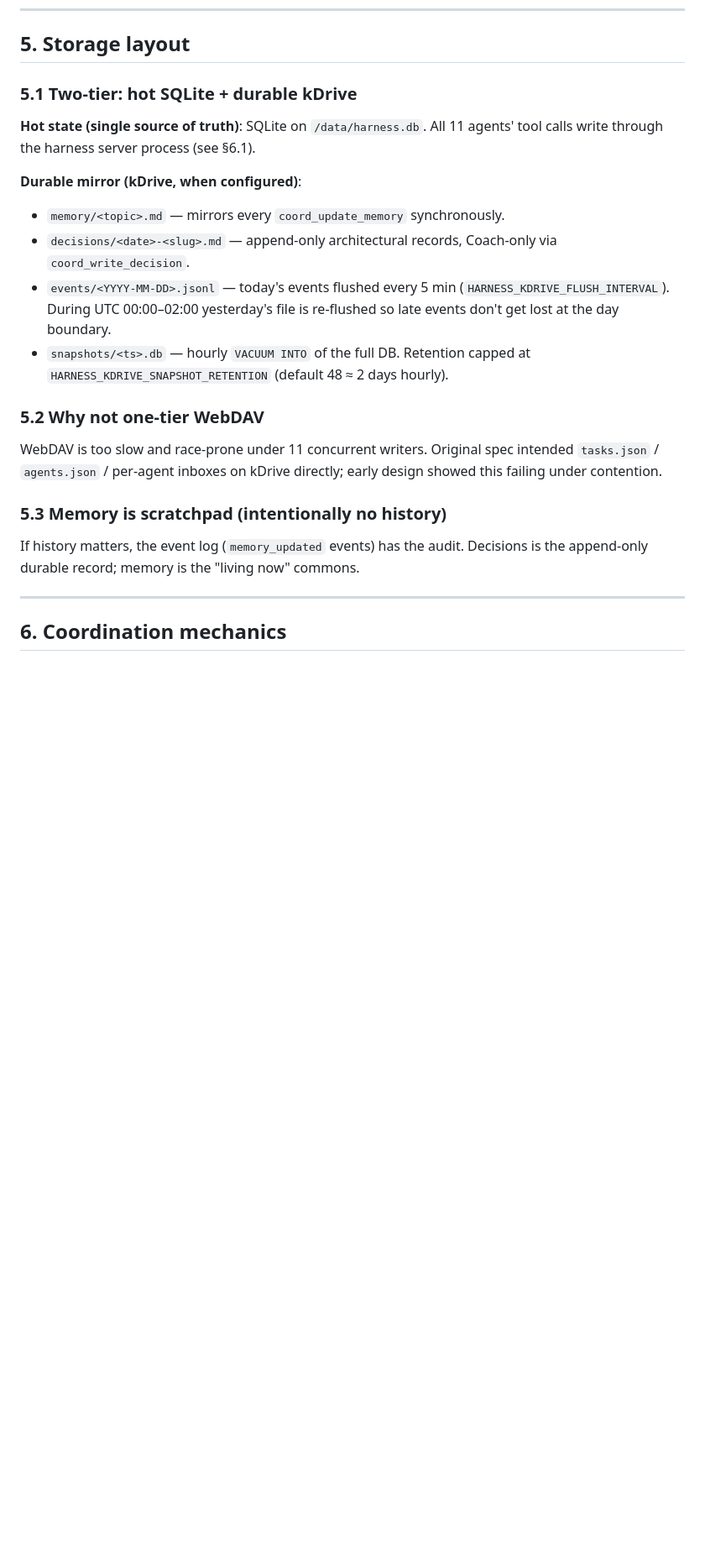
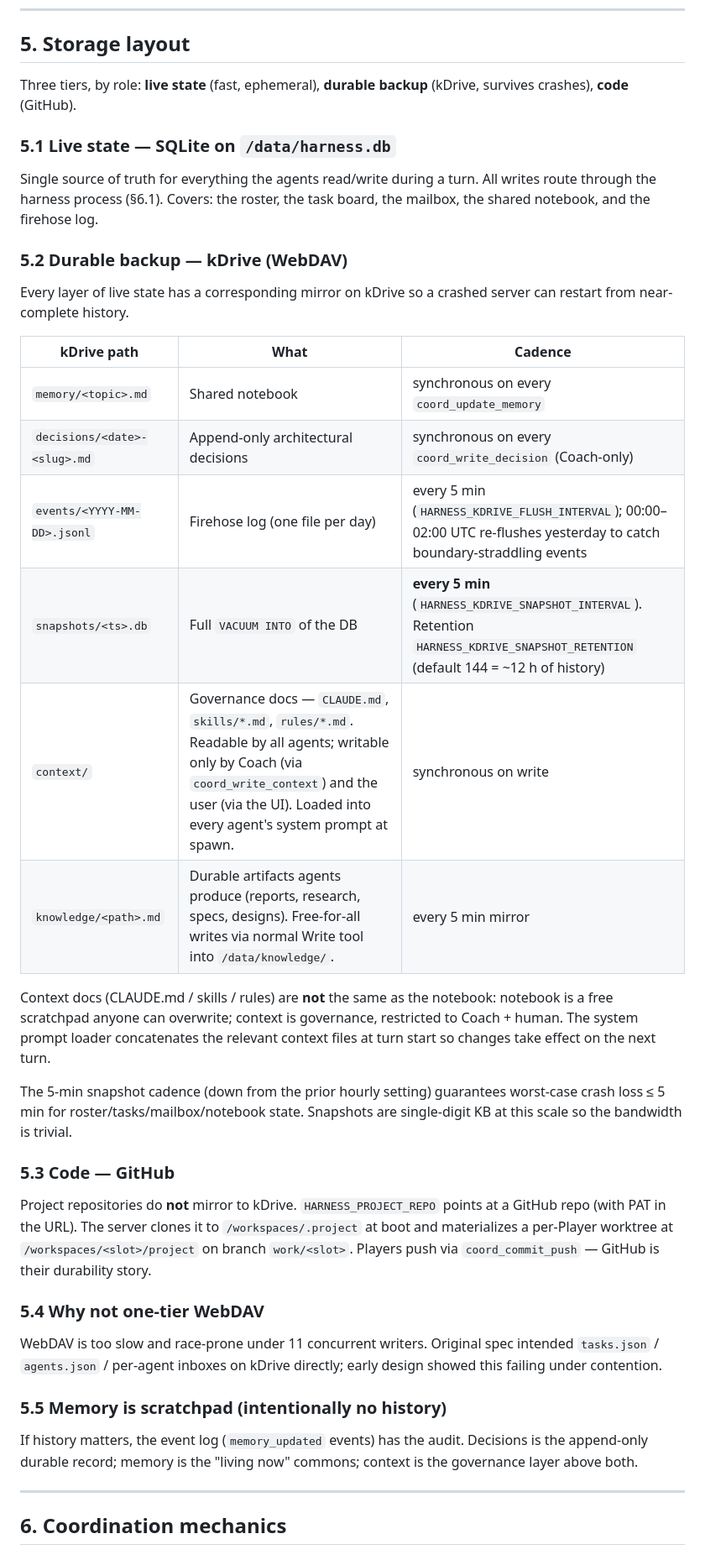
Before and after one commit to Nicolasmoute/TeamOfTen, a Markdown page: TOT-specs.md, the part around one of its changes. Shown at 84% size. GitHub-like rendering; blank space fills up the shorter version.

Commit message:
TOT-specs: document 3-tier storage (live / kDrive / GitHub) + context + knowledge
§5 rewritten into three explicit tiers instead of the old "two-tier"
framing — adds:

- context/  — governance docs (CLAUDE.md, skills, rules). Coach-writable
  + human-writable via UI, readable by every agent at turn start via
  system-prompt concatenation. Distinct from the free-scratchpad memory.
- knowledge/ — durable artifact bucket agents write via normal Write
  tool into /data/knowledge/, mirrored to kDrive every 5 min.
- snapshot interval dropped from hourly to every 5 min so a crash loses
  at most 5 min of state. Retention bumped to 144 (~12h) accordingly.
- code is explicitly out of the kDrive mirror — GitHub is the durability
  story for HARNESS_PROJECT_REPO.

§14.3 env var table updated: new HARNESS_CONTEXT_DIR,
HARNESS_KNOWLEDGE_DIR; HARNESS_KDRIVE_SNAPSHOT_* defaults retuned.

§16 pending list flags the three items above as not-yet-shipped so the
spec isn't lying about what's already deployed. Notes the live-token
streaming + sticky turn headers that DID ship since the last spec pass.

Co-Authored-By: Claude Opus 4.7 (1M context) <noreply@anthropic.com>

```diff
--- a/TOT-specs.md
+++ b/TOT-specs.md
@@ -139,23 +139,40 @@ Originally spec'd; not implemented. Per-worktree isolation covers the primary ne
 
 ## 5. Storage layout
 
-### 5.1 Two-tier: hot SQLite + durable kDrive
+Three tiers, by role: **live state** (fast, ephemeral), **durable backup** (kDrive, survives crashes), **code** (GitHub).
 
-**Hot state (single source of truth)**: SQLite on `/data/harness.db`. All 11 agents' tool calls write through the harness server process (see §6.1).
+### 5.1 Live state — SQLite on `/data/harness.db`
 
-**Durable mirror (kDrive, when configured)**:
-- `memory/<topic>.md` — mirrors every `coord_update_memory` synchronously.
-- `decisions/<date>-<slug>.md` — append-only architectural records, Coach-only via `coord_write_decision`.
-- `events/<YYYY-MM-DD>.jsonl` — today's events flushed every 5 min (`HARNESS_KDRIVE_FLUSH_INTERVAL`). During UTC 00:00–02:00 yesterday's file is re-flushed so late events don't get lost at the day boundary.
-- `snapshots/<ts>.db` — hourly `VACUUM INTO` of the full DB. Retention capped at `HARNESS_KDRIVE_SNAPSHOT_RETENTION` (default 48 ≈ 2 days hourly).
+Single source of truth for everything the agents read/write during a turn. All writes route through the harness process (§6.1). Covers: the roster, the task board, the mailbox, the shared notebook, and the firehose log.
 
-### 5.2 Why not one-tier WebDAV
+### 5.2 Durable backup — kDrive (WebDAV)
+
+Every layer of live state has a corresponding mirror on kDrive so a crashed server can restart from near-complete history.
+
+| kDrive path | What | Cadence |
+|---|---|---|
+| `memory/<topic>.md` | Shared notebook | synchronous on every `coord_update_memory` |
+| `decisions/<date>-<slug>.md` | Append-only architectural decisions | synchronous on every `coord_write_decision` (Coach-only) |
+| `events/<YYYY-MM-DD>.jsonl` | Firehose log (one file per day) | every 5 min (`HARNESS_KDRIVE_FLUSH_INTERVAL`); 00:00–02:00 UTC re-flushes yesterday to catch boundary-straddling events |
+| `snapshots/<ts>.db` | Full `VACUUM INTO` of the DB | **every 5 min** (`HARNESS_KDRIVE_SNAPSHOT_INTERVAL`). Retention `HARNESS_KDRIVE_SNAPSHOT_RETENTION` (default 144 = ~12 h of history) |
+| `context/` | Governance docs — `CLAUDE.md`, `skills/*.md`, `rules/*.md`. Readable by all agents; writable only by Coach (via `coord_write_context`) and the user (via the UI). Loaded into every agent's system prompt at spawn. | synchronous on write |
+| `knowledge/<path>.md` | Durable artifacts agents produce (reports, research, specs, designs). Free-for-all writes via normal Write tool into `/data/knowledge/`. | every 5 min mirror |
+
+Context docs (CLAUDE.md / skills / rules) are **not** the same as the notebook: notebook is a free scratchpad anyone can overwrite; context is governance, restricted to Coach + human. The system prompt loader concatenates the relevant context files at turn start so changes take effect on the next turn.
+
+The 5-min snapshot cadence (down from the prior hourly setting) guarantees worst-case crash loss ≤ 5 min for roster/tasks/mailbox/notebook state. Snapshots are single-digit KB at this scale so the bandwidth is trivial.
+
+### 5.3 Code — GitHub
+
+Project repositories do **not** mirror to kDrive. `HARNESS_PROJECT_REPO` points at a GitHub repo (with PAT in the URL). The server clones it to `/workspaces/.project` at boot and materializes a per-Player worktree at `/workspaces/<slot>/project` on branch `work/<slot>`. Players push via `coord_commit_push` — GitHub is their durability story.
+
+### 5.4 Why not one-tier WebDAV
 
 WebDAV is too slow and race-prone under 11 concurrent writers. Original spec intended `tasks.json` / `agents.json` / per-agent inboxes on kDrive directly; early design showed this failing under contention.
 
-### 5.3 Memory is scratchpad (intentionally no history)
+### 5.5 Memory is scratchpad (intentionally no history)
 
-If history matters, the event log (`memory_updated` events) has the audit. Decisions is the append-only durable record; memory is the "living now" commons.
+If history matters, the event log (`memory_updated` events) has the audit. Decisions is the append-only durable record; memory is the "living now" commons; context is the governance layer above both.
 
 ---
 
```
Also changed, not shown: other parts of TOT-specs.md (+9 -2 lines).
